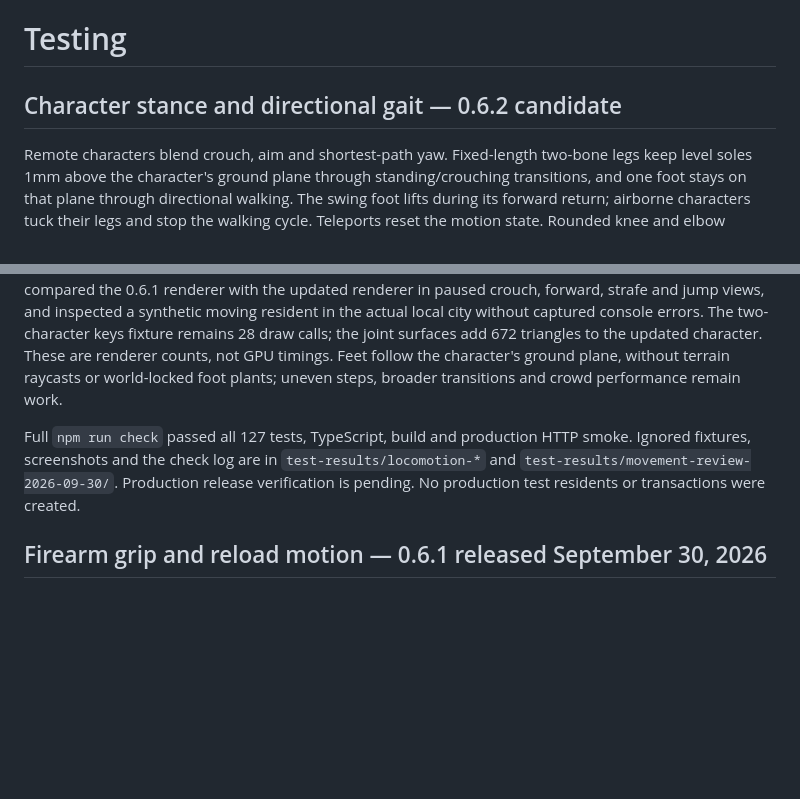
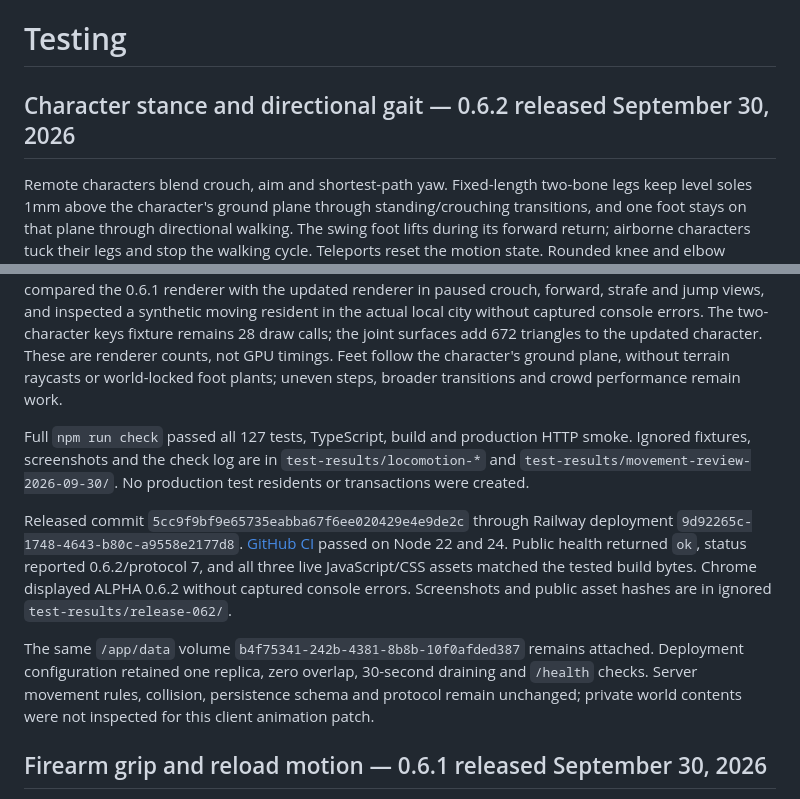
Before and after one commit to DevanMetz/openrp, a Markdown page: docs/TESTING.md, 2 parts joined by grey strips. GitHub-like rendering; blank space fills up the shorter version.

Commit message:
Record verified 0.6.2 movement release

```diff
--- a/docs/TESTING.md
+++ b/docs/TESTING.md
@@ -1,12 +1,16 @@
 # Testing
 
-## Character stance and directional gait — 0.6.2 candidate
+## Character stance and directional gait — 0.6.2 released September 30, 2026
 
 Remote characters blend crouch, aim and shortest-path yaw. Fixed-length two-bone legs keep level soles 1mm above the character's ground plane through standing/crouching transitions, and one foot stays on that plane through directional walking. The swing foot lifts during its forward return; airborne characters tuck their legs and stop the walking cycle. Teleports reset the motion state. Rounded knee and elbow surfaces cover previously exposed gaps, using the existing material batches.
 
 Geometry tests cover stance transitions at 30/60/144fps; forward/backward, lateral and diagonal movement with reversal; crouched/standing gait; fixed bone lengths and level feet; foot-cycle direction; yaw wrapping; airborne suspension and teleport reset. The firearm tests retain settled full-pitch/crouch coverage. Chrome compared the 0.6.1 renderer with the updated renderer in paused crouch, forward, strafe and jump views, and inspected a synthetic moving resident in the actual local city without captured console errors. The two-character keys fixture remains 28 draw calls; the joint surfaces add 672 triangles to the updated character. These are renderer counts, not GPU timings. Feet follow the character's ground plane, without terrain raycasts or world-locked foot plants; uneven steps, broader transitions and crowd performance remain work.
 
-Full `npm run check` passed all 127 tests, TypeScript, build and production HTTP smoke. Ignored fixtures, screenshots and the check log are in `test-results/locomotion-*` and `test-results/movement-review-2026-09-30/`. Production release verification is pending. No production test residents or transactions were created.
+Full `npm run check` passed all 127 tests, TypeScript, build and production HTTP smoke. Ignored fixtures, screenshots and the check log are in `test-results/locomotion-*` and `test-results/movement-review-2026-09-30/`. No production test residents or transactions were created.
+
+Released commit `5cc9f9bf9e65735eabba67f6ee020429e4e9de2c` through Railway deployment `9d92265c-1748-4643-b80c-a9558e2177d8`. [GitHub CI](https://github.com/DevanMetz/openrp/actions/runs/36802443493) passed on Node 22 and 24. Public health returned `ok`, status reported 0.6.2/protocol 7, and all three live JavaScript/CSS assets matched the tested build bytes. Chrome displayed ALPHA 0.6.2 without captured console errors. Screenshots and public asset hashes are in ignored `test-results/release-062/`.
+
+The same `/app/data` volume `b4f75341-242b-4381-8b8b-10f0afded387` remains attached. Deployment configuration retained one replica, zero overlap, 30-second draining and `/health` checks. Server movement rules, collision, persistence schema and protocol remain unchanged; private world contents were not inspected for this client animation patch.
 
 ## Firearm grip and reload motion — 0.6.1 released September 30, 2026
 
```
Also changed, not shown: docs/DARKRP-COVERAGE.md (+2 -2 lines), docs/DEVELOPMENT.md (+3 -1 lines).
